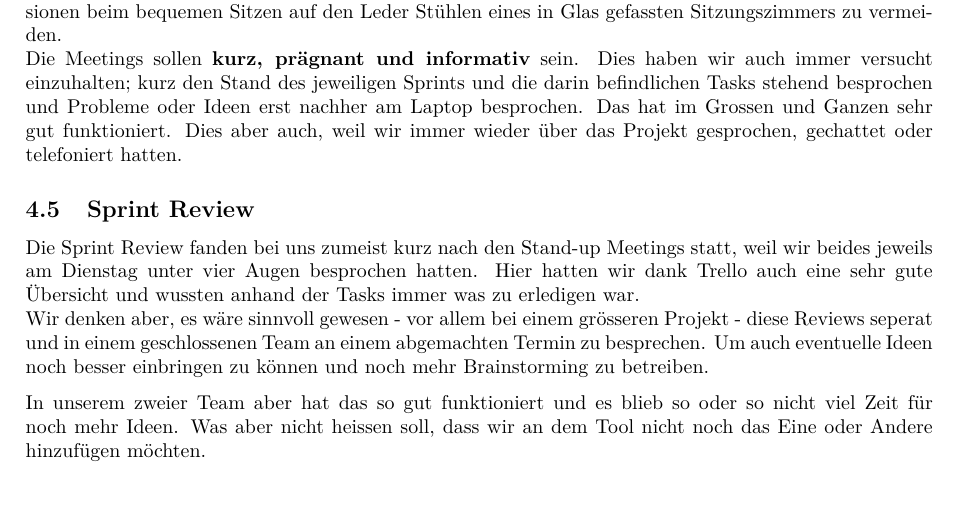
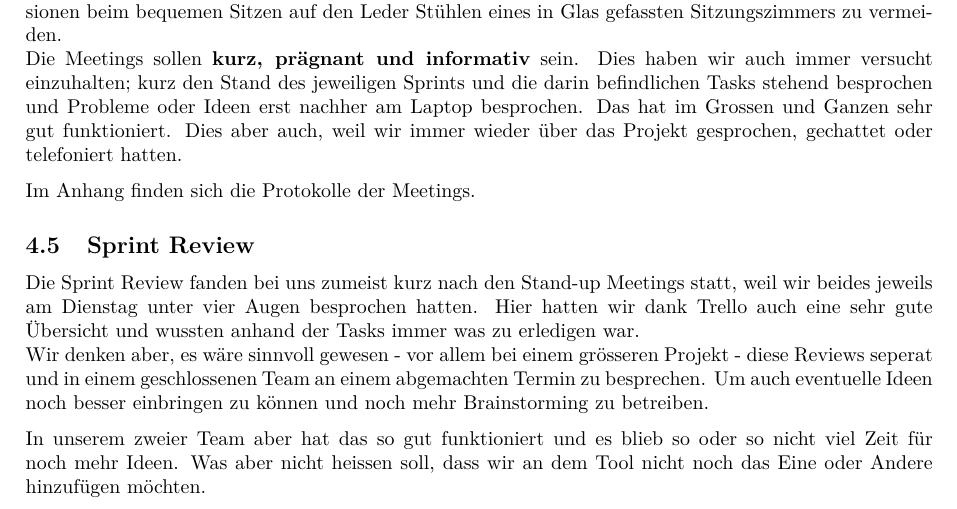
Before and after one commit to NTB-Software-Projekt/Excel-Administration, a LaTeX document (Documentation/Rijad_Severin.tex): part of page 7 of 17, cut so that both start at the same text. Compiled offline with pdfLaTeX; an older LaTeX class or package is replaced by its successor.

Commit message:
Documentation Update
Sprint Protocolls mentionet

```diff
--- a/Documentation/Rijad_Severin.tex
+++ b/Documentation/Rijad_Severin.tex
@@ -224,6 +224,8 @@ Im Scrum Prozess werden die Meetings bewusst "Stand-up Meetings" genannt. Dies u
 Die Meetings sollen \textbf{kurz, prägnant und informativ} sein.
 Dies haben wir auch immer versucht einzuhalten; kurz den Stand des jeweiligen Sprints und die darin befindlichen Tasks stehend besprochen und Probleme oder Ideen erst nachher am Laptop besprochen.
 Das hat im Grossen und Ganzen sehr gut funktioniert. Dies aber auch, weil wir immer wieder über das Projekt gesprochen, gechattet oder telefoniert hatten.
+
+Im Anhang finden sich die Protokolle der Meetings.
 
 \subsection{Sprint Review}
 Die Sprint Review fanden bei uns zumeist kurz nach den Stand-up Meetings statt, weil wir beides jeweils am Dienstag unter vier Augen besprochen hatten.
```
Also changed, not shown: Documentation/Rijad_Severin.pdf, 1 other file.
